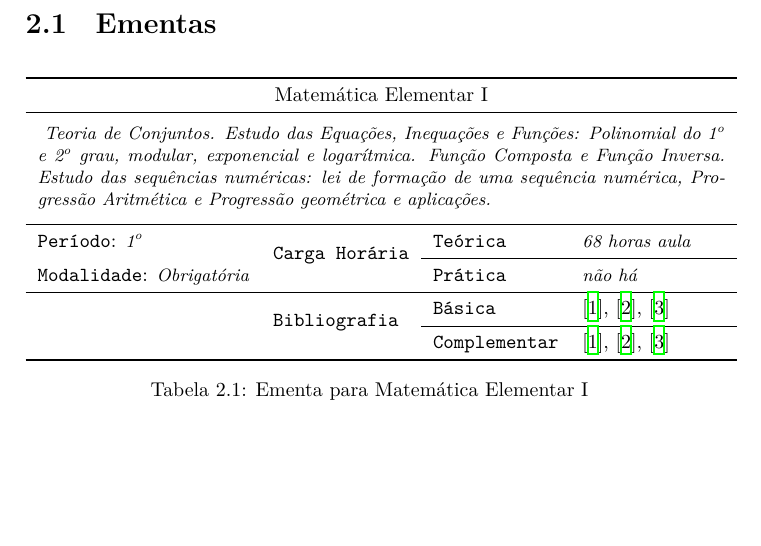
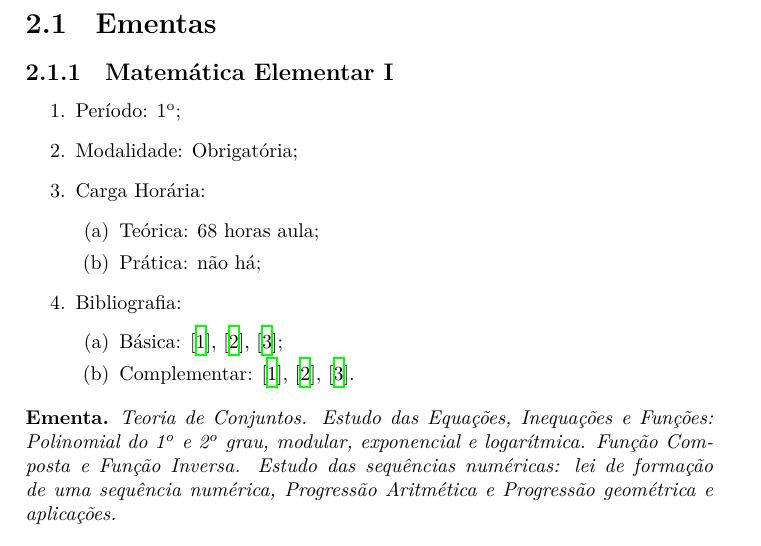
Before and after one commit to mpbsd/projeto-pedagogico, a LaTeX book (main.tex, which reads chp/2/sec/1.tex): part of page 7 of 9, cut so that both start at the same text, the shorter picture padded with empty space. Compiled offline with XeLaTeX.

Commit message:
ementa fica bem melhor no formato de teorema
  todo: decidir o que fazer com as informacoes que ainda restam, como:
  periodo, modalidade e carga horaria.

```diff
--- a/chp/2/sec/1.tex
+++ b/chp/2/sec/1.tex
@@ -1,47 +1,79 @@
 \section{Ementas}
 \label{sec:ementas}
 
-\begin{table}[h]
-  \centering
-  \begin{tabular}{llll}
-    \toprule
-    \multicolumn{4}{c}{Matemática Elementar I} \\
-    \midrule
-    \multicolumn{4}{c}{
-      \begin{minipage}{\textwidth}
-        \vspace{1ex}
-        \small\textit{
-          Teoria de Conjuntos. Estudo das Equações, Inequações e Funções:
-          Polinomial do 1\textsuperscript{o} e 2\textsuperscript{o} grau,
-          modular, exponencial e logarítmica. Função Composta e Função Inversa.
-          Estudo das sequências numéricas: lei de formação de uma sequência
-          numérica, Progressão Aritmética e Progressão geométrica e aplicações.
-        }
-        \vspace{1.5ex}
-      \end{minipage}
-    } \\
-    \midrule
-    \texttt{Período}: \small\textit{1\textsuperscript{o}} &
-    \multirow{2}{*}{\texttt{Carga Horária}}               &
-    \texttt{Teórica}                                      &
-    \small\textit{68 horas aula}                          \\
-    \cmidrule{3-4}
-    \texttt{Modalidade}: \small\textit{Obrigatória} &
-    {}                                              &
-    \texttt{Prática}                                &
-    \small\textit{não há}                           \\
-    \midrule
-    {}                                                                                  &
-    \multirow{2}{*}{\texttt{Bibliografia}}                                              &
-    \texttt{Básica}                                                                     &
-    \cite{caracca1951conceitos}, \cite{iezzi2004fundamentos}, \cite{lima1997matematica} \\
-    \cmidrule{3-4}
-    {}                                                                                  &
-    {}                                                                                  &
-    \texttt{Complementar}                                                               &
-    \cite{caracca1951conceitos}, \cite{iezzi2004fundamentos}, \cite{lima1997matematica} \\
-    \bottomrule
-  \end{tabular}
-  \caption{Ementa para Matemática Elementar I}
-  \label{tbl:ementa-para-matematica-elementar-i}
-\end{table}
+\subsection{Matemática Elementar I}
+\label{subsec:ementa-matematica-elementa-i}
+
+\begin{enumerate}
+  \item Período: 1\textsuperscript{o};
+  \item Modalidade: Obrigatória;
+  \item Carga Horária:
+    \begin{enumerate}
+      \item Teórica: 68 horas aula;
+      \item Prática: não há;
+    \end{enumerate}
+  \item Bibliografia:
+    \begin{enumerate}
+      \item Básica:
+        \cite{caracca1951conceitos},
+        \cite{iezzi2004fundamentos},
+        \cite{lima1997matematica};
+      \item Complementar:
+        \cite{caracca1951conceitos},
+        \cite{iezzi2004fundamentos},
+        \cite{lima1997matematica}.
+    \end{enumerate}
+\end{enumerate}
+
+\begin{ementa}
+  Teoria de Conjuntos. Estudo das Equações, Inequações e Funções: Polinomial do
+  1\textsuperscript{o} e 2\textsuperscript{o} grau, modular, exponencial e
+  logarítmica. Função Composta e Função Inversa. Estudo das sequências
+  numéricas: lei de formação de uma sequência numérica, Progressão Aritmética e
+  Progressão geométrica e aplicações.
+\end{ementa}
+
+% \begin{table}[h]
+%   \centering
+%   \begin{tabular}{llll}
+%     \toprule
+%     \multicolumn{4}{c}{Matemática Elementar I} \\
+%     \midrule
+%     \multicolumn{4}{c}{
+%       \begin{minipage}{\textwidth}
+%         \vspace{1ex}
+%         \small\textit{
+%           Teoria de Conjuntos. Estudo das Equações, Inequações e Funções:
+%           Polinomial do 1\textsuperscript{o} e 2\textsuperscript{o} grau,
+%           modular, exponencial e logarítmica. Função Composta e Função Inversa.
+%           Estudo das sequências numéricas: lei de formação de uma sequência
+%           numérica, Progressão Aritmética e Progressão geométrica e aplicações.
+%         }
+%         \vspace{1.5ex}
+%       \end{minipage}
+%     } \\
+%     \midrule
+%     \texttt{Período}: \small\textit{1\textsuperscript{o}} &
+%     \multirow{2}{*}{\texttt{Carga Horária}}               &
+%     \texttt{Teórica}                                      &
+%     \small\textit{68 horas aula}                          \\
+%     \cmidrule{3-4}
+%     \texttt{Modalidade}: \small\textit{Obrigatória} &
+%     {}                                              &
+%     \texttt{Prática}                                &
+%     \small\textit{não há}                           \\
+%     \midrule
+%     {}                                                                                  &
+%     \multirow{2}{*}{\texttt{Bibliografia}}                                              &
+%     \texttt{Básica}                                                                     &
+%     \cite{caracca1951conceitos}, \cite{iezzi2004fundamentos}, \cite{lima1997matematica} \\
+%     \cmidrule{3-4}
+%     {}                                                                                  &
+%     {}                                                                                  &
+%     \texttt{Complementar}                                                               &
+%     \cite{caracca1951conceitos}, \cite{iezzi2004fundamentos}, \cite{lima1997matematica} \\
+%     \bottomrule
+%   \end{tabular}
+%   \caption{Ementa para Matemática Elementar I}
+%   \label{tbl:ementa-para-matematica-elementar-i}
+% \end{table}
--- a/main.tex
+++ b/main.tex
@@ -2,15 +2,17 @@
 
 \usepackage{amsmath}
 \usepackage{amssymb}
+\usepackage{amsthm}
 \usepackage[brazilian]{babel}
 \usepackage{booktabs}
-\usepackage{enumerate}
 \usepackage{hyperref}
 \usepackage{multirow}
 \usepackage{pgf-pie}
 \usepackage{tikz-dependency}
 
 \bibliographystyle{plain}
+
+\newtheorem*{ementa}{Ementa}
 
 \begin{document}
 
```
Also changed, not shown: main.bbl (deleted), makefile, 1 other file.
